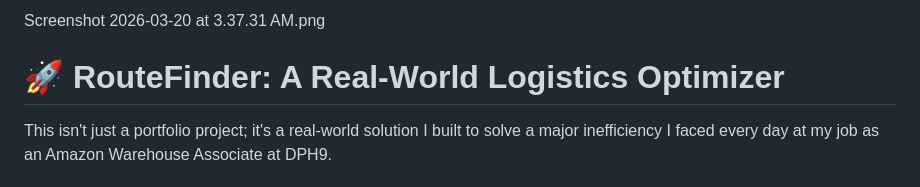
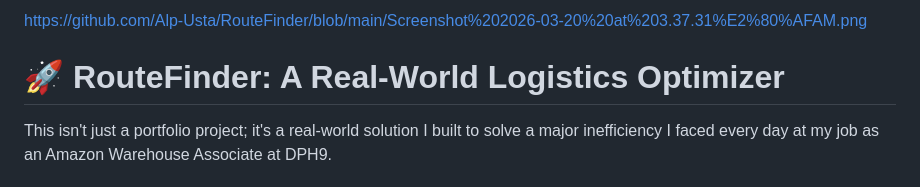
Before and after one commit to Alp-Usta/RouteFinder, a Markdown page: README.md, the part around the change. GitHub-like rendering.

Commit message:
Update image link in README

```diff
--- a/README.md
+++ b/README.md
@@ -1,4 +1,4 @@
-Screenshot 2026-03-20 at 3.37.31 AM.png
+https://github.com/Alp-Usta/RouteFinder/blob/main/Screenshot%202026-03-20%20at%203.37.31%E2%80%AFAM.png
 
 # 🚀 RouteFinder: A Real-World Logistics Optimizer
 
```
